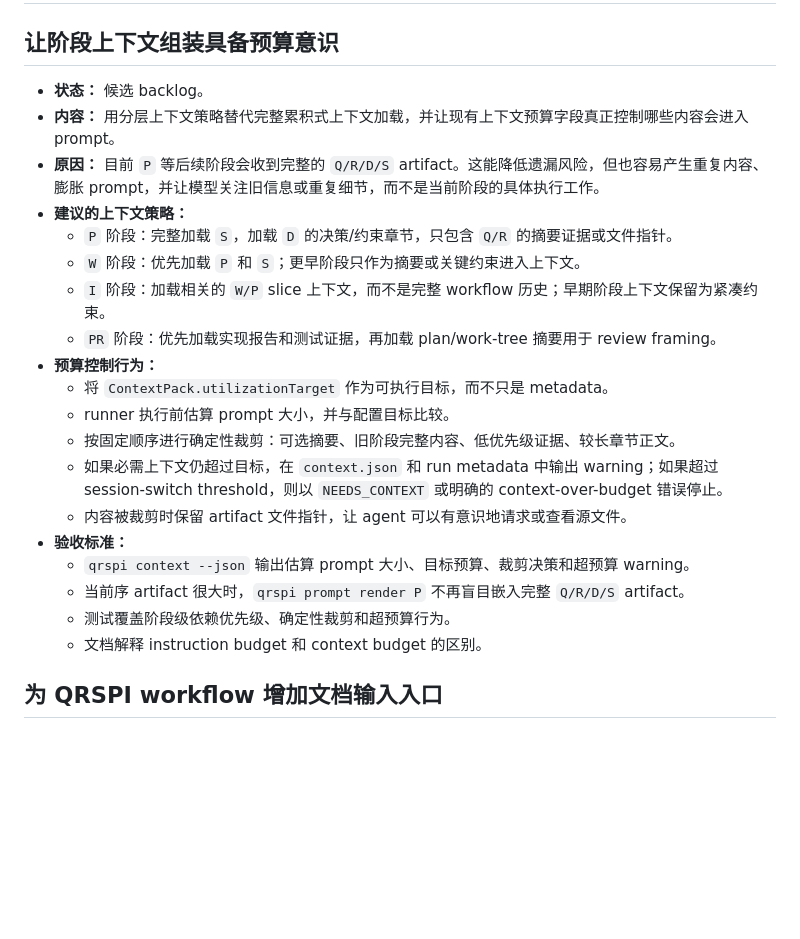
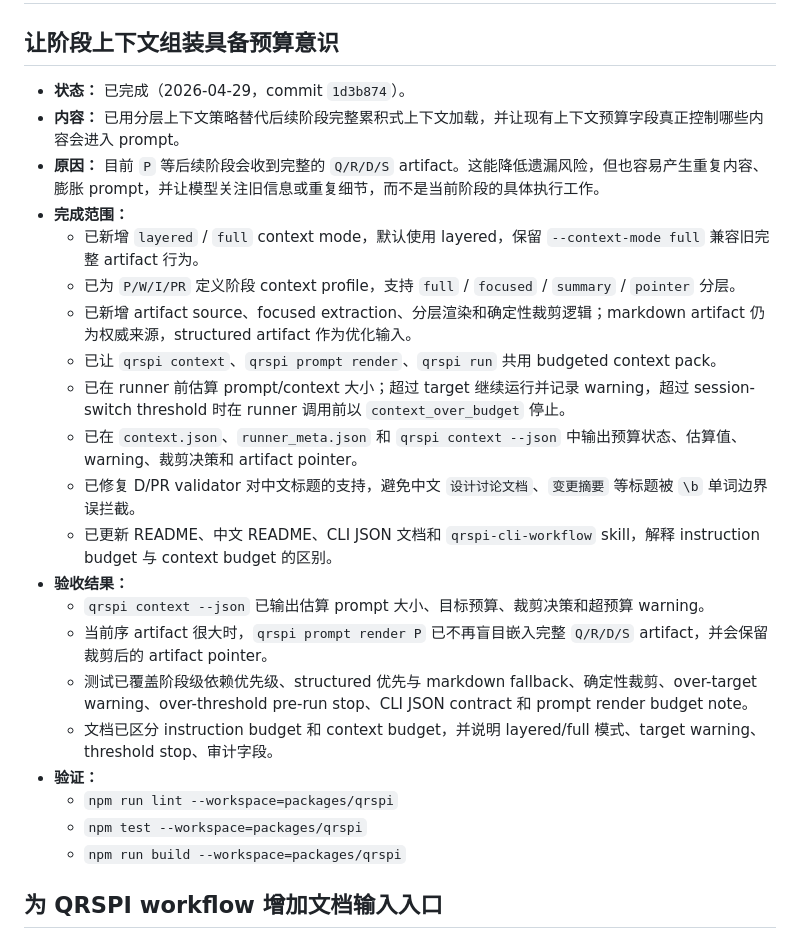
Before and after one commit to nixihz/qrspi-agent, a Markdown page: TODOS.md, the part around the change. Drawn GitHub-style; blank space fills up the shorter version.

Commit message:
docs: update completed context budget todo

```diff
--- a/TODOS.md
+++ b/TODOS.md
@@ -2,25 +2,27 @@
 
 ## 让阶段上下文组装具备预算意识
 
-- **状态：** 候选 backlog。
-- **内容：** 用分层上下文策略替代完整累积式上下文加载，并让现有上下文预算字段真正控制哪些内容会进入 prompt。
+- **状态：** 已完成（2026-04-29，commit `1d3b874`）。
+- **内容：** 已用分层上下文策略替代后续阶段完整累积式上下文加载，并让现有上下文预算字段真正控制哪些内容会进入 prompt。
 - **原因：** 目前 `P` 等后续阶段会收到完整的 `Q/R/D/S` artifact。这能降低遗漏风险，但也容易产生重复内容、膨胀 prompt，并让模型关注旧信息或重复细节，而不是当前阶段的具体执行工作。
-- **建议的上下文策略：**
-  - `P` 阶段：完整加载 `S`，加载 `D` 的决策/约束章节，只包含 `Q/R` 的摘要证据或文件指针。
-  - `W` 阶段：优先加载 `P` 和 `S`；更早阶段只作为摘要或关键约束进入上下文。
-  - `I` 阶段：加载相关的 `W/P` slice 上下文，而不是完整 workflow 历史；早期阶段上下文保留为紧凑约束。
-  - `PR` 阶段：优先加载实现报告和测试证据，再加载 plan/work-tree 摘要用于 review framing。
-- **预算控制行为：**
-  - 将 `ContextPack.utilizationTarget` 作为可执行目标，而不只是 metadata。
-  - runner 执行前估算 prompt 大小，并与配置目标比较。
-  - 按固定顺序进行确定性裁剪：可选摘要、旧阶段完整内容、低优先级证据、较长章节正文。
-  - 如果必需上下文仍超过目标，在 `context.json` 和 run metadata 中输出 warning；如果超过 session-switch threshold，则以 `NEEDS_CONTEXT` 或明确的 context-over-budget 错误停止。
-  - 内容被裁剪时保留 artifact 文件指针，让 agent 可以有意识地请求或查看源文件。
-- **验收标准：**
-  - `qrspi context --json` 输出估算 prompt 大小、目标预算、裁剪决策和超预算 warning。
-  - 当前序 artifact 很大时，`qrspi prompt render P` 不再盲目嵌入完整 `Q/R/D/S` artifact。
-  - 测试覆盖阶段级依赖优先级、确定性裁剪和超预算行为。
-  - 文档解释 instruction budget 和 context budget 的区别。
+- **完成范围：**
+  - 已新增 `layered` / `full` context mode，默认使用 layered，保留 `--context-mode full` 兼容旧完整 artifact 行为。
+  - 已为 `P/W/I/PR` 定义阶段 context profile，支持 `full` / `focused` / `summary` / `pointer` 分层。
+  - 已新增 artifact source、focused extraction、分层渲染和确定性裁剪逻辑；markdown artifact 仍为权威来源，structured artifact 作为优化输入。
+  - 已让 `qrspi context`、`qrspi prompt render`、`qrspi run` 共用 budgeted context pack。
+  - 已在 runner 前估算 prompt/context 大小；超过 target 继续运行并记录 warning，超过 session-switch threshold 时在 runner 调用前以 `context_over_budget` 停止。
+  - 已在 `context.json`、`runner_meta.json` 和 `qrspi context --json` 中输出预算状态、估算值、warning、裁剪决策和 artifact pointer。
+  - 已修复 D/PR validator 对中文标题的支持，避免中文 `设计讨论文档`、`变更摘要` 等标题被 `\b` 单词边界误拦截。
+  - 已更新 README、中文 README、CLI JSON 文档和 `qrspi-cli-workflow` skill，解释 instruction budget 与 context budget 的区别。
+- **验收结果：**
+  - `qrspi context --json` 已输出估算 prompt 大小、目标预算、裁剪决策和超预算 warning。
+  - 当前序 artifact 很大时，`qrspi prompt render P` 已不再盲目嵌入完整 `Q/R/D/S` artifact，并会保留裁剪后的 artifact pointer。
+  - 测试已覆盖阶段级依赖优先级、structured 优先与 markdown fallback、确定性裁剪、over-target warning、over-threshold pre-run stop、CLI JSON contract 和 prompt render budget note。
+  - 文档已区分 instruction budget 和 context budget，并说明 layered/full 模式、target warning、threshold stop、审计字段。
+- **验证：**
+  - `npm run lint --workspace=packages/qrspi`
+  - `npm test --workspace=packages/qrspi`
+  - `npm run build --workspace=packages/qrspi`
 
 ## 为 QRSPI workflow 增加文档输入入口
 
```
